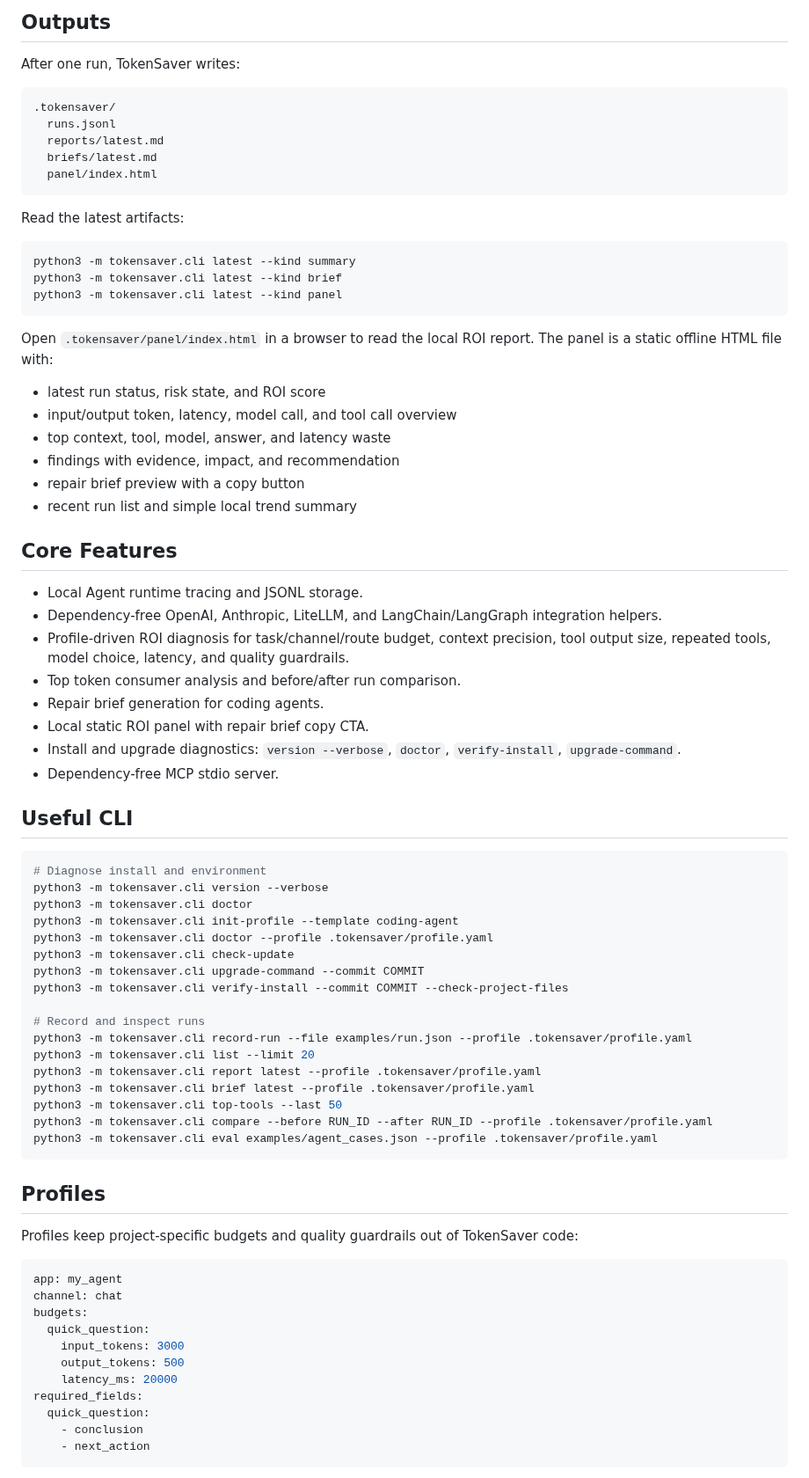
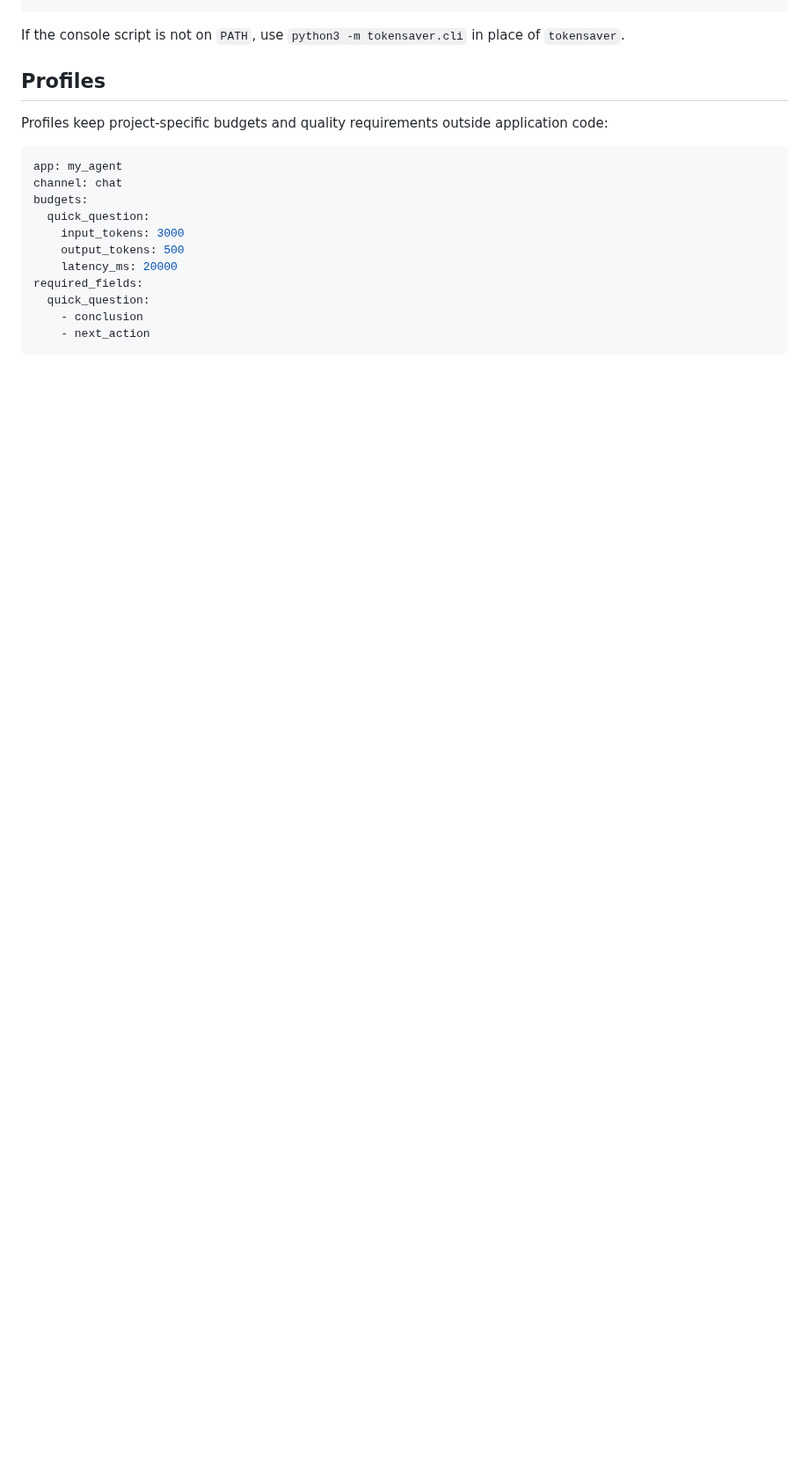
Before and after one commit to zhangtao-jayce/TokenSaver, a Markdown page: README.md, the part around one of its changes. Shown at 88% size. GitHub-like rendering; blank space fills up the shorter version.

````diff
--- a/README.md
+++ b/README.md
@@ -122,70 +146,10 @@ python3 -m tokensaver.cli record-run --file run.json --profile .tokensaver/profi
 ```
 
-## Outputs
-
-After one run, TokenSaver writes:
-
-```text
-.tokensaver/
-  runs.jsonl
-  reports/latest.md
-  briefs/latest.md
-  panel/index.html
-```
-
-Read the latest artifacts:
-
-```bash
-python3 -m tokensaver.cli latest --kind summary
-python3 -m tokensaver.cli latest --kind brief
-python3 -m tokensaver.cli latest --kind panel
-```
-
-Open `.tokensaver/panel/index.html` in a browser to read the local ROI report. The panel is a static offline HTML file with:
-
-- latest run status, risk state, and ROI score
-- input/output token, latency, model call, and tool call overview
-- top context, tool, model, answer, and latency waste
-- findings with evidence, impact, and recommendation
-- repair brief preview with a copy button
-- recent run list and simple local trend summary
-
-## Core Features
-
-- Local Agent runtime tracing and JSONL storage.
-- Dependency-free OpenAI, Anthropic, LiteLLM, and LangChain/LangGraph integration helpers.
-- Profile-driven ROI diagnosis for task/channel/route budget, context precision, tool output size, repeated tools, model choice, latency, and quality guardrails.
-- Top token consumer analysis and before/after run comparison.
-- Repair brief generation for coding agents.
-- Local static ROI panel with repair brief copy CTA.
-- Install and upgrade diagnostics: `version --verbose`, `doctor`, `verify-install`, `upgrade-command`.
-- Dependency-free MCP stdio server.
-
-## Useful CLI
-
-```bash
-# Diagnose install and environment
-python3 -m tokensaver.cli version --verbose
-python3 -m tokensaver.cli doctor
-python3 -m tokensaver.cli init-profile --template coding-agent
-python3 -m tokensaver.cli doctor --profile .tokensaver/profile.yaml
-python3 -m tokensaver.cli check-update
-python3 -m tokensaver.cli upgrade-command --commit COMMIT
-python3 -m tokensaver.cli verify-install --commit COMMIT --check-project-files
-
-# Record and inspect runs
-python3 -m tokensaver.cli record-run --file examples/run.json --profile .tokensaver/profile.yaml
-python3 -m tokensaver.cli list --limit 20
-python3 -m tokensaver.cli report latest --profile .tokensaver/profile.yaml
-python3 -m tokensaver.cli brief latest --profile .tokensaver/profile.yaml
-python3 -m tokensaver.cli top-tools --last 50
-python3 -m tokensaver.cli compare --before RUN_ID --after RUN_ID --profile .tokensaver/profile.yaml
-python3 -m tokensaver.cli eval examples/agent_cases.json --profile .tokensaver/profile.yaml
-```
+If the console script is not on `PATH`, use `python3 -m tokensaver.cli` in place of `tokensaver`.
 
 ## Profiles
 
-Profiles keep project-specific budgets and quality guardrails out of TokenSaver code:
+Profiles keep project-specific budgets and quality requirements outside application code:
 
 ```yaml
 app: my_agent
````
Also changed, not shown: other parts of README.md (+127 -131 lines), .github/pull_request_template.md (added, +14 -0 lines), CHANGELOG.md (+31 -0 lines), growth-data/README.md (added, +12 -0 lines), docs/assets/tokensaver-panel.png (added), 13 other files.
